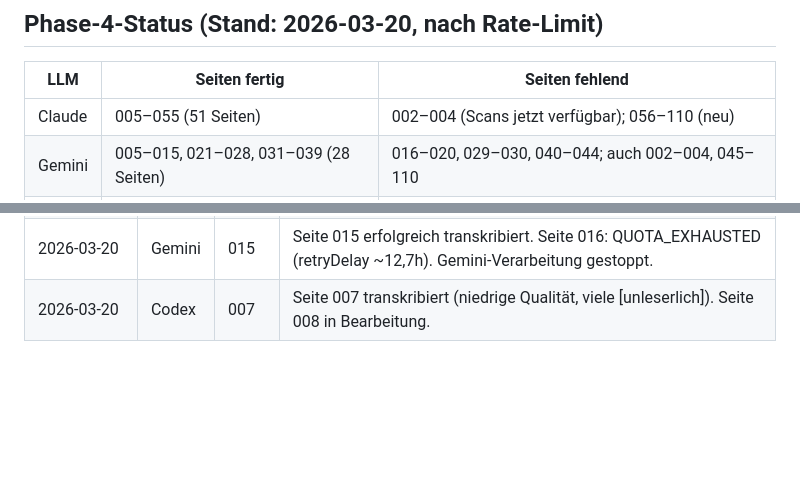
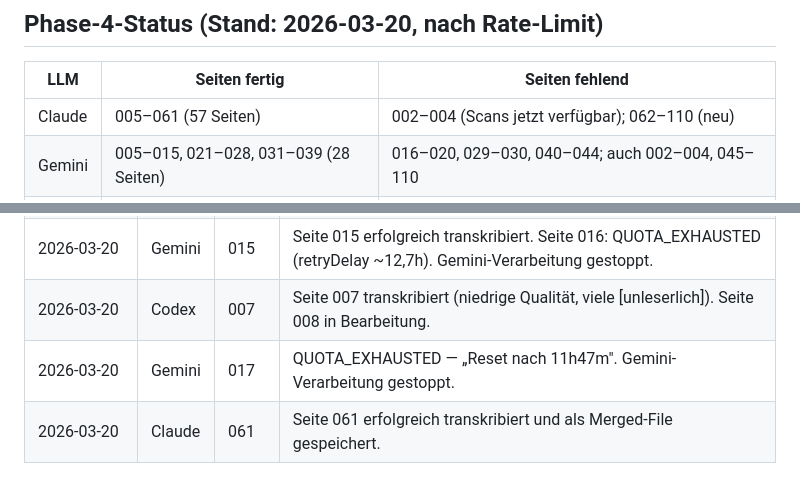
Before and after one commit to christianbaumann/schulchronik-sefferweich, a Markdown page: merge_report.md, 2 parts joined by grey strips. GitHub-like rendering; blank space fills up the shorter version.

Commit message:
Update merge_report.md: Claude 061 done, Gemini quota exhausted
Co-Authored-By: Claude Opus 4.6 <noreply@anthropic.com>

```diff
--- a/merge_report.md
+++ b/merge_report.md
@@ -35,7 +35,7 @@
 
 | LLM    | Seiten fertig                             | Seiten fehlend                                            |
 |--------|-------------------------------------------|-----------------------------------------------------------|
-| Claude | 005–055 (51 Seiten)                       | 002–004 (Scans jetzt verfügbar); 056–110 (neu)           |
+| Claude | 005–061 (57 Seiten)                       | 002–004 (Scans jetzt verfügbar); 062–110 (neu)           |
 | Gemini | 005–015, 021–028, 031–039 (28 Seiten)     | 016–020, 029–030, 040–044; auch 002–004, 045–110         |
 | Codex  | 005–007, 011–012, 021–022, 036–038 (10 Seiten) | 008–010, 013–020, 023–030, 031–035, 039–044; auch 002–004, 045–110 |
 
@@ -47,3 +47,5 @@
 | 2026-03-20  | Codex  | ~013  | Tages-Kontingent erreicht — „Reset 17 Uhr (Europe/Berlin)". Gespeichert: 005–006, 011–012, 021–022, 036–038. Fehlend: 007–010, 013–020, 023–030, 031–035, 039–044 |
 | 2026-03-20  | Gemini | 015   | Seite 015 erfolgreich transkribiert. Seite 016: QUOTA_EXHAUSTED (retryDelay ~12,7h). Gemini-Verarbeitung gestoppt. |
 | 2026-03-20  | Codex  | 007   | Seite 007 transkribiert (niedrige Qualität, viele [unleserlich]). Seite 008 in Bearbeitung. |
+| 2026-03-20  | Gemini | 017   | QUOTA_EXHAUSTED — „Reset nach 11h47m". Gemini-Verarbeitung gestoppt. |
+| 2026-03-20  | Claude | 061   | Seite 061 erfolgreich transkribiert und als Merged-File gespeichert. |
```
